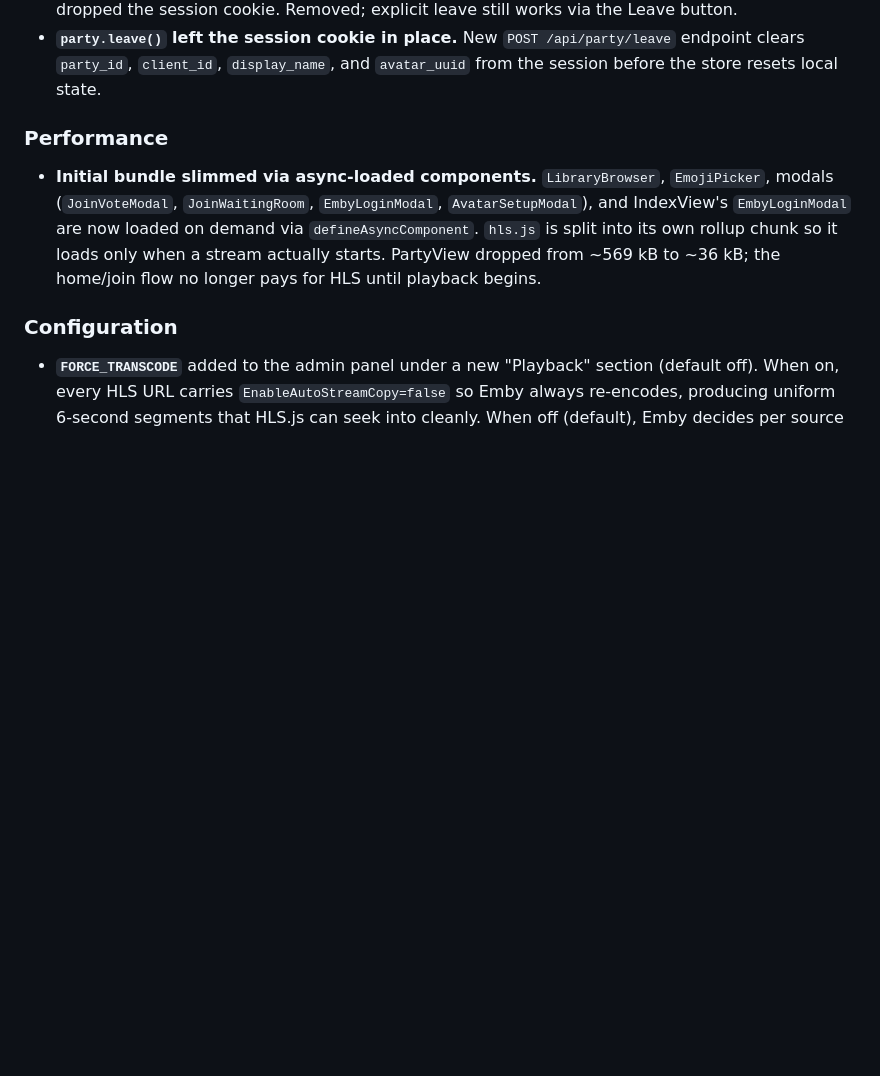
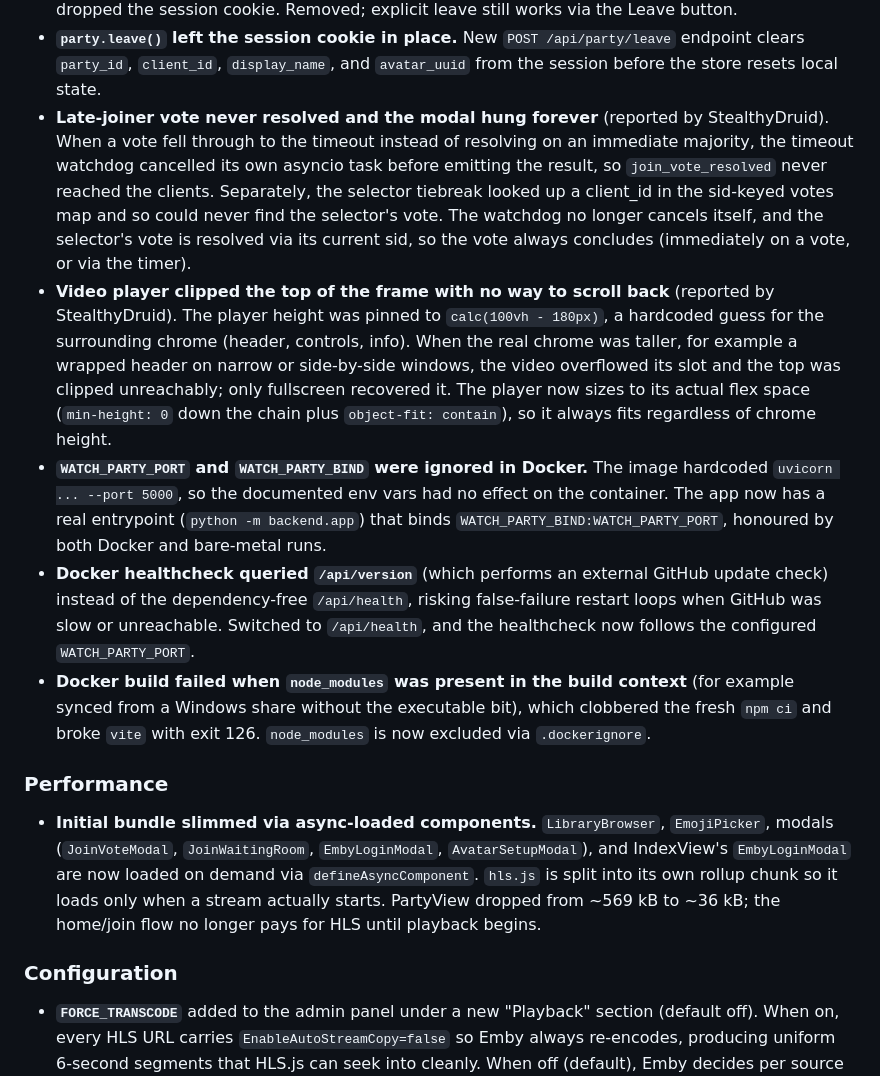
Before and after one commit to Oratorian/emby-watchparty, a Markdown page: CHANGELOG.md, the part around the change. Drawn GitHub-style; blank space fills up the shorter version.

Commit message:
docs: add beta9 fixes to changelog

```diff
--- a/CHANGELOG.md
+++ b/CHANGELOG.md
@@ -109,6 +109,11 @@ Codename: **Midnight Premiere**. Branch: `2.0-Rework`. The version is `2.0.0-dev
 - **"Back to WatchParty" from `/admin` or `/version` always pointed to `/`.** Both views now compute the back target from `auth.partyId` so an admin returning from settings lands back in their active party with the session intact.
 - **`/admin` navigation unbound the party.** PartyView's `onUnmounted` was calling `party.leave()`, which dropped the session cookie. Removed; explicit leave still works via the Leave button.
 - **`party.leave()` left the session cookie in place.** New `POST /api/party/leave` endpoint clears `party_id`, `client_id`, `display_name`, and `avatar_uuid` from the session before the store resets local state.
+- **Late-joiner vote never resolved and the modal hung forever** (reported by StealthyDruid). When a vote fell through to the timeout instead of resolving on an immediate majority, the timeout watchdog cancelled its own asyncio task before emitting the result, so `join_vote_resolved` never reached the clients. Separately, the selector tiebreak looked up a client_id in the sid-keyed votes map and so could never find the selector's vote. The watchdog no longer cancels itself, and the selector's vote is resolved via its current sid, so the vote always concludes (immediately on a vote, or via the timer).
+- **Video player clipped the top of the frame with no way to scroll back** (reported by StealthyDruid). The player height was pinned to `calc(100vh - 180px)`, a hardcoded guess for the surrounding chrome (header, controls, info). When the real chrome was taller, for example a wrapped header on narrow or side-by-side windows, the video overflowed its slot and the top was clipped unreachably; only fullscreen recovered it. The player now sizes to its actual flex space (`min-height: 0` down the chain plus `object-fit: contain`), so it always fits regardless of chrome height.
+- **`WATCH_PARTY_PORT` and `WATCH_PARTY_BIND` were ignored in Docker.** The image hardcoded `uvicorn ... --port 5000`, so the documented env vars had no effect on the container. The app now has a real entrypoint (`python -m backend.app`) that binds `WATCH_PARTY_BIND:WATCH_PARTY_PORT`, honoured by both Docker and bare-metal runs.
+- **Docker healthcheck queried `/api/version`** (which performs an external GitHub update check) instead of the dependency-free `/api/health`, risking false-failure restart loops when GitHub was slow or unreachable. Switched to `/api/health`, and the healthcheck now follows the configured `WATCH_PARTY_PORT`.
+- **Docker build failed when `node_modules` was present in the build context** (for example synced from a Windows share without the executable bit), which clobbered the fresh `npm ci` and broke `vite` with exit 126. `node_modules` is now excluded via `.dockerignore`.
 
 ### Performance
 
```
